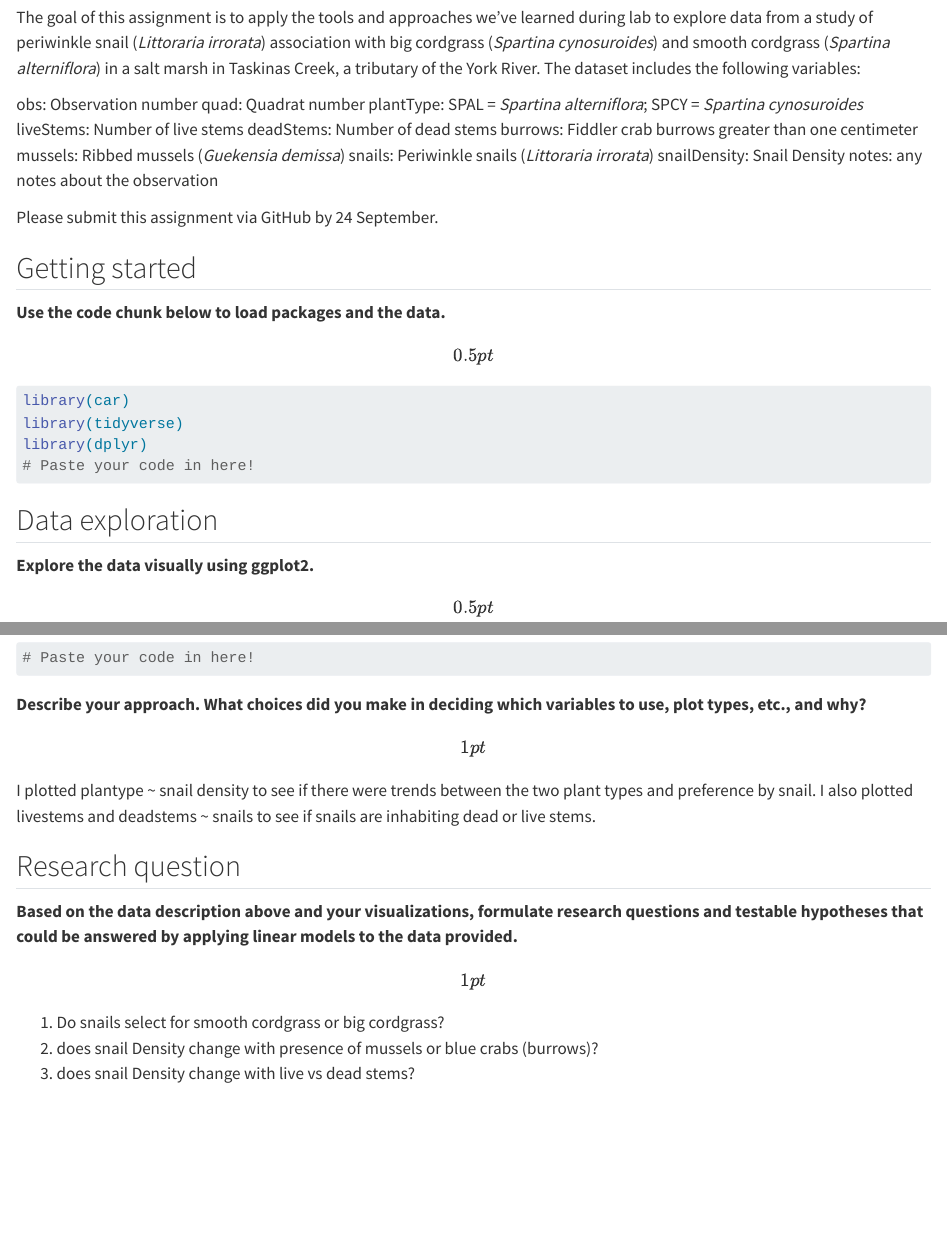
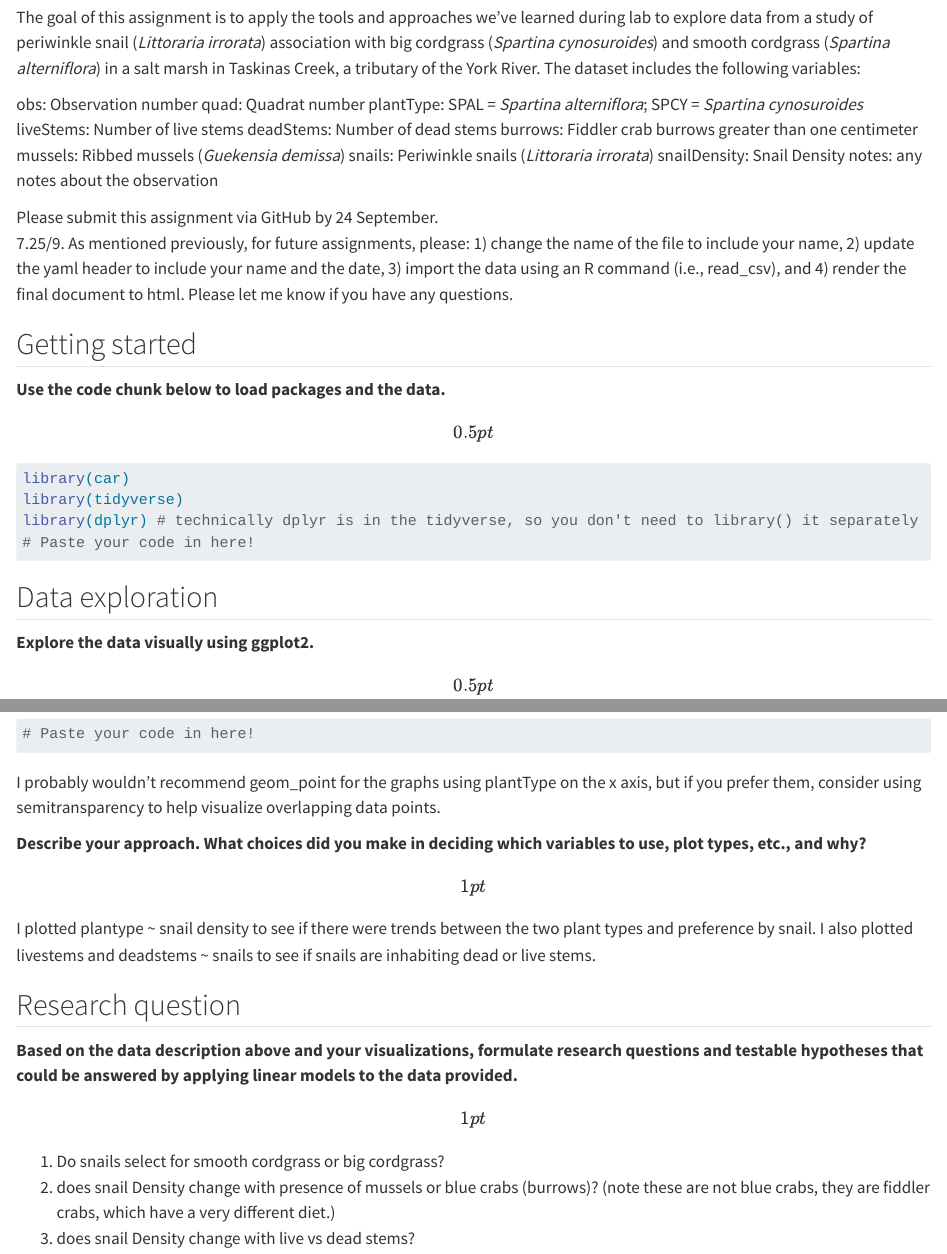
Before and after one commit to pipertedrow/hw1, a Quarto document (hw2.qmd): the page in a window 1100 px wide, from 190 px down, and a second part further down, joined at a grey line. Rendered offline with R 4.5, knitr and Pandoc in place of Quarto, with nearby package versions; some code elsewhere in the file could not run offline; long lines of code are wrapped.

Commit message:
hw2 comments

````diff
--- a/hw2.qmd
+++ b/hw2.qmd
@@ -21,6 +21,8 @@ snailDensity: Snail Density
 notes: any notes about the observation
 
 Please submit this assignment via GitHub by 24 September.
+7.25/9. As mentioned previously, for future assignments, please: 1) change the name of the file to include your name, 2) update the yaml header to include your name and the date, 3) import the data using an R command (i.e., read_csv), and 4) render the final document to html. Please let me know if you have any questions.
+
 
 ## Getting started
 
@@ -31,7 +33,7 @@ Please submit this assignment via GitHub by 24 September.
 #| error: false
 library(car)
 library(tidyverse)
-library(dplyr)
+library(dplyr) # technically dplyr is in the tidyverse, so you don't need to library() it separately
 # Paste your code in here!
 
 ```
@@ -52,6 +54,7 @@ ggplot(data = data, mapping = aes(snailDensity, mussels))+geom_point()
 # Paste your code in here!
 
 ```
+I probably wouldn't recommend geom_point for the graphs using plantType on the x axis, but if you prefer them, consider using semitransparency to help visualize overlapping data points.
 
 **Describe your approach. What choices did you make in deciding which variables to use, plot types, etc., and why? \[1 pt\]** I plotted plantype ~ snail density to see if there were trends between the two plant types and preference by snail. I also plotted livestems and deadstems ~ snails to see if snails are inhabiting dead or live stems.
 
@@ -60,7 +63,7 @@ ggplot(data = data, mapping = aes(snailDensity, mussels))+geom_point()
 **Based on the data description above and your visualizations, formulate research questions and testable hypotheses that could be answered by applying linear models to the data provided. \[1 pt\]**
 
 1) Do snails select for smooth cordgrass or big cordgrass?
-2) does snail Density change with presence of mussels or blue crabs (burrows)?
+2) does snail Density change with presence of mussels or blue crabs (burrows)? (note these are not blue crabs, they are fiddler crabs, which have a very different diet.)
 3) does snail Density change with live vs dead stems?
 
 ## Analysis
````
Also changed, not shown: hw2.qmd (2 more changed lines).
